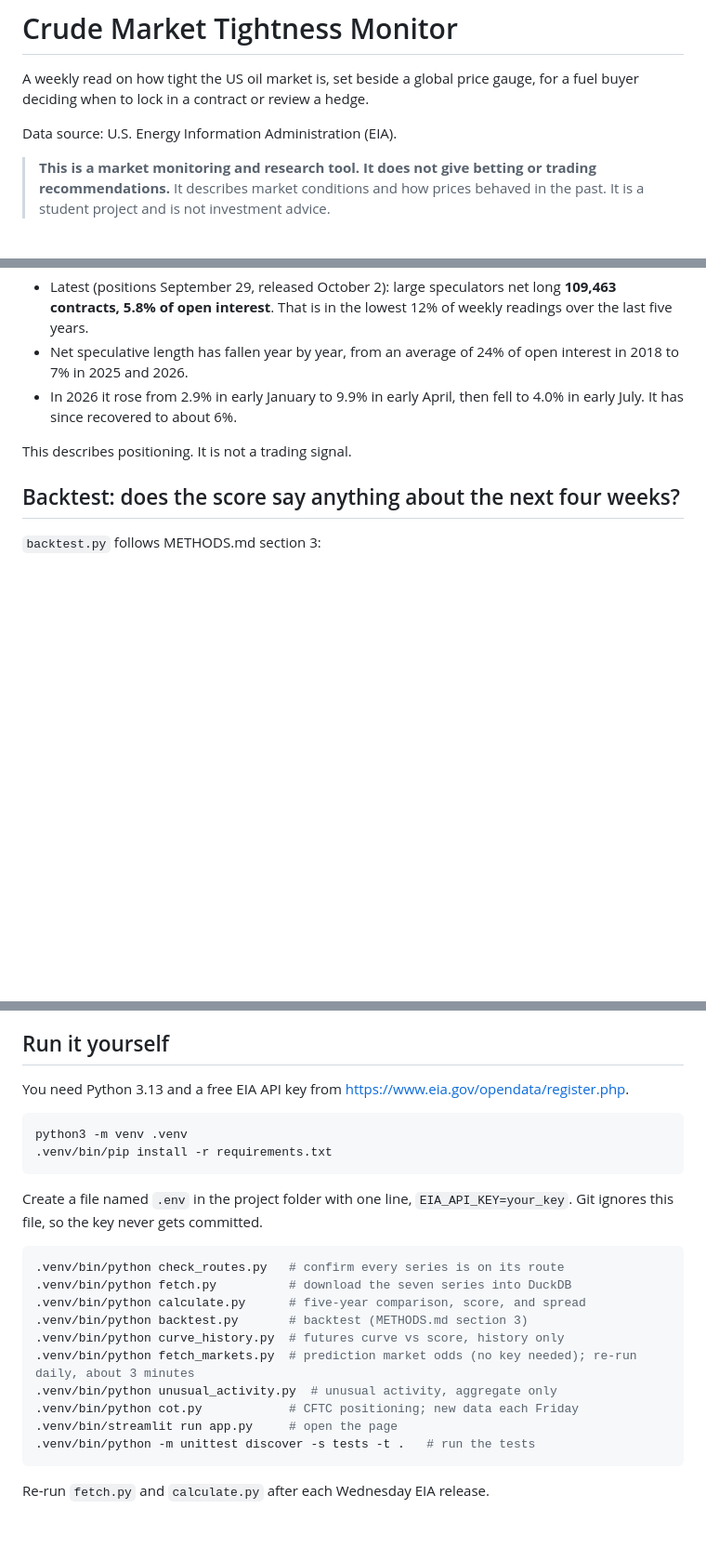
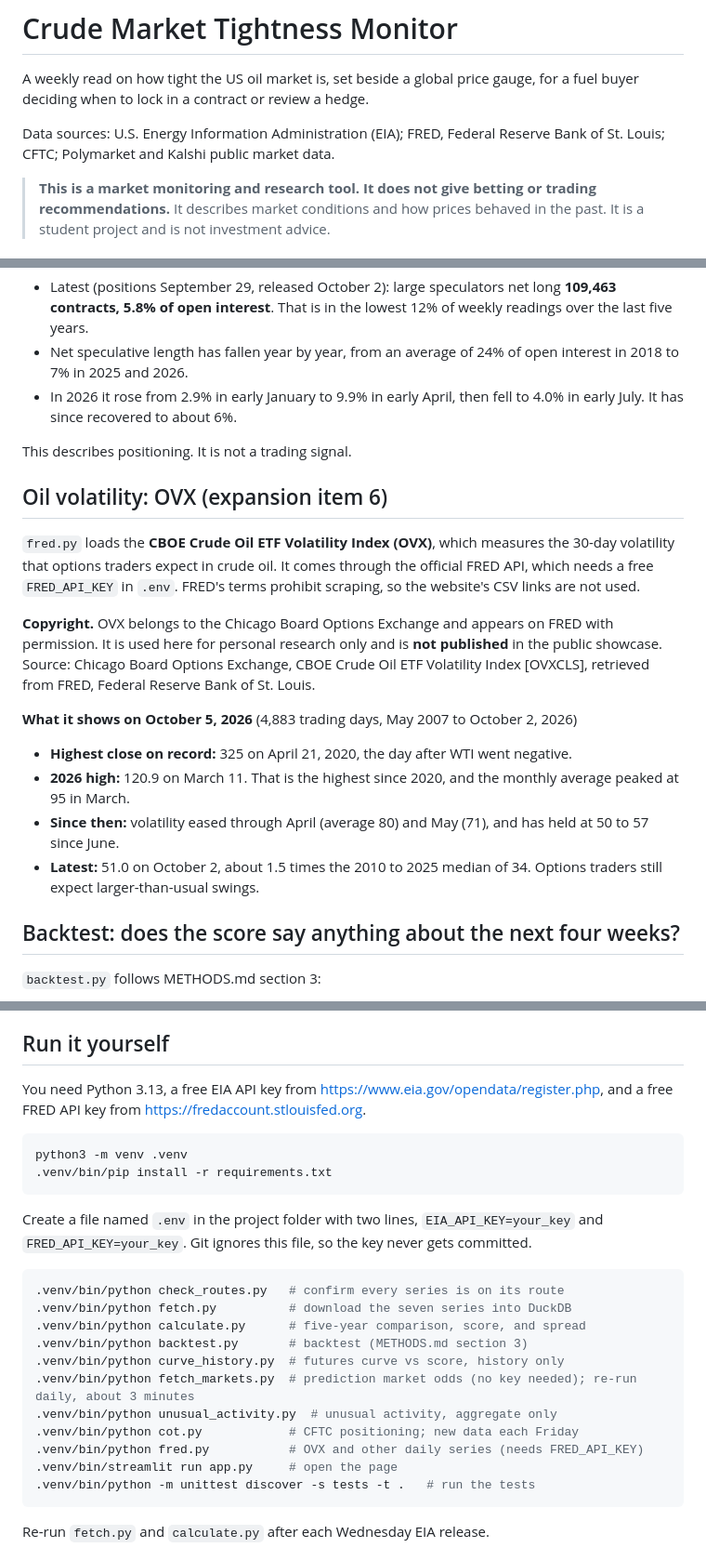
Before and after one commit to domenicguanciale/crude-market-monitor, a Markdown page: README.md, 3 parts joined by grey strips. Shown at 93% size. Drawn GitHub-style; blank space fills up the shorter version.

````diff
--- a/README.md
+++ b/README.md
@@ -2,7 +2,7 @@
 
 A weekly read on how tight the US oil market is, set beside a global price gauge, for a fuel buyer deciding when to lock in a contract or review a hedge.
 
-Data source: U.S. Energy Information Administration (EIA).
+Data sources: U.S. Energy Information Administration (EIA); FRED, Federal Reserve Bank of St. Louis; CFTC; Polymarket and Kalshi public market data.
 
 > **This is a market monitoring and research tool. It does not give betting or trading recommendations.** It describes market conditions and how prices behaved in the past. It is a student project and is not investment advice.
 
@@ -291,6 +297,18 @@ Tests cover both sides of the daylight-saving change.
 
 This describes positioning. It is not a trading signal.
 
+## Oil volatility: OVX (expansion item 6)
+
+`fred.py` loads the **CBOE Crude Oil ETF Volatility Index (OVX)**, which measures the 30-day volatility that options traders expect in crude oil. It comes through the official FRED API, which needs a free `FRED_API_KEY` in `.env`. FRED's terms prohibit scraping, so the website's CSV links are not used.
+
+**Copyright.** OVX belongs to the Chicago Board Options Exchange and appears on FRED with permission. It is used here for personal research only and is **not published** in the public showcase. Source: Chicago Board Options Exchange, CBOE Crude Oil ETF Volatility Index [OVXCLS], retrieved from FRED, Federal Reserve Bank of St. Louis.
+
+**What it shows on October 5, 2026** (4,883 trading days, May 2007 to October 2, 2026)
+- **Highest close on record:** 325 on April 21, 2020, the day after WTI went negative.
+- **2026 high:** 120.9 on March 11. That is the highest since 2020, and the monthly average peaked at 95 in March.
+- **Since then:** volatility eased through April (average 80) and May (71), and has held at 50 to 57 since June.
+- **Latest:** 51.0 on October 2, about 1.5 times the 2010 to 2025 median of 34. Options traders still expect larger-than-usual swings.
+
 ## Backtest: does the score say anything about the next four weeks?
 
 `backtest.py` follows METHODS.md section 3:
@@ -342,14 +361,14 @@ From METHODS.md section 8. Items marked *(later version)* describe parts of the
 
 ## Run it yourself
 
-You need Python 3.13 and a free EIA API key from https://www.eia.gov/opendata/register.php.
+You need Python 3.13, a free EIA API key from https://www.eia.gov/opendata/register.php, and a free FRED API key from https://fredaccount.stlouisfed.org.
 
 ```bash
 python3 -m venv .venv
 .venv/bin/pip install -r requirements.txt
 ```
 
-Create a file named `.env` in the project folder with one line, `EIA_API_KEY=your_key`. Git ignores this file, so the key never gets committed.
+Create a file named `.env` in the project folder with two lines, `EIA_API_KEY=your_key` and `FRED_API_KEY=your_key`. Git ignores this file, so the key never gets committed.
 
 ```bash
 .venv/bin/python check_routes.py   # confirm every series is on its route
@@ -360,6 +379,7 @@ Create a file named `.env` in the project folder with one line, `EIA_API_KEY=you
 .venv/bin/python fetch_markets.py  # prediction market odds (no key needed); re-run daily, about 3 minutes
 .venv/bin/python unusual_activity.py  # unusual activity, aggregate only
 .venv/bin/python cot.py            # CFTC positioning; new data each Friday
+.venv/bin/python fred.py           # OVX and other daily series (needs FRED_API_KEY)
 .venv/bin/streamlit run app.py     # open the page
 .venv/bin/python -m unittest discover -s tests -t .   # run the tests
 ```
````
Also changed, not shown: other parts of README.md (+8 -0 lines), CLAUDE.md (+2 -2 lines), ONTOLOGY.md (+1 -0 lines).
